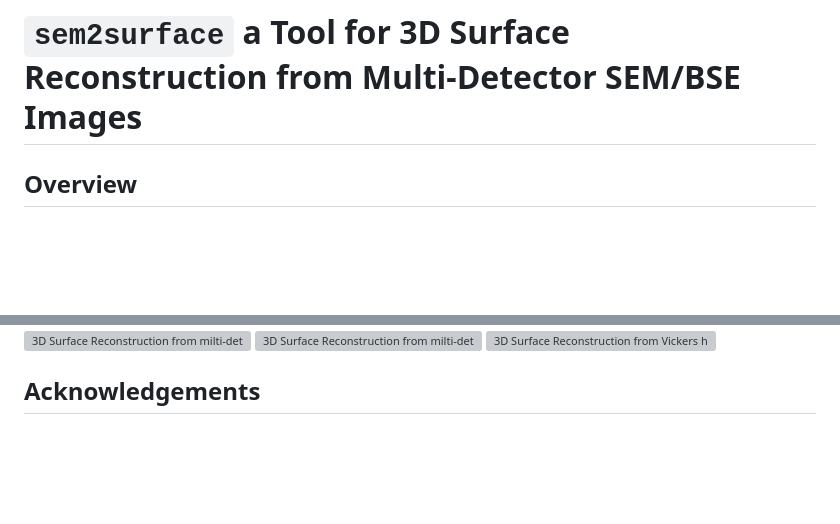
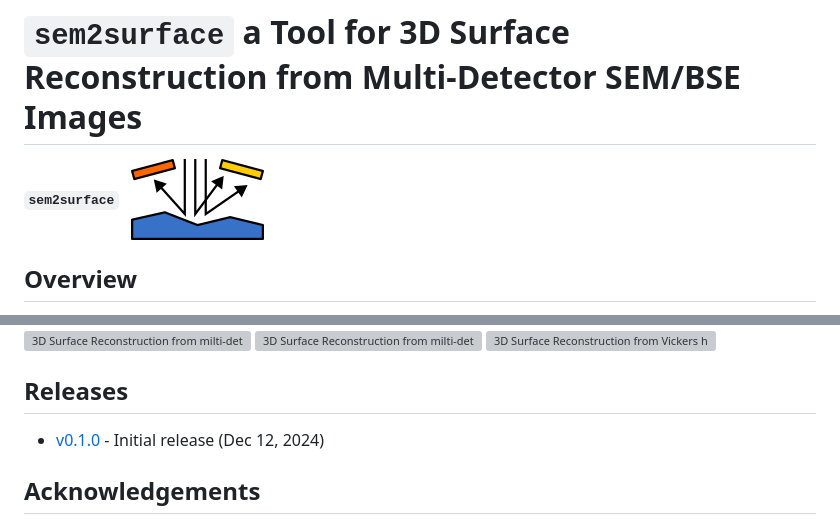
Before and after one commit to vyastreb/sem2surface, a Markdown page: README.md, 2 parts joined by grey strips. Rendered like a GitHub page; blank space fills up the shorter version; grey boxes are pictures that could not be loaded.

```diff
--- a/README.md
+++ b/README.md
@@ -1,4 +1,6 @@
 # `sem2surface` a Tool for 3D Surface Reconstruction from Multi-Detector SEM/BSE Images
+
+**`sem2surface`** &nbsp; ![logo](src/logo.png)
 
 ## Overview
 
@@ -98,6 +100,10 @@ The interface is built with Python's Tkinter. The following functions/options ar
 ![3D Surface Reconstruction from milti-detector SEM](examples/Surface_2/VTK_view.png)
 ![3D Surface Reconstruction from Vickers hardness test](examples/Vickers_imprint/VTK_view.png)
 
+## Releases
+
++ [v0.1.0](https://github.com/vyastreb/sem2surface/releases/tag/v0.1.0) - Initial release (Dec 12, 2024)
+
 ## Acknowledgements
 
 All SEM measurements were obtained by Fabrice Gaslain [(ORCID)](https://orcid.org/0000-0001-5187-1613), CNRS, Mines Paris -PSL, Centre des matériaux, Evry/Paris, France.
```
Also changed, not shown: other parts of README.md (+4 -4 lines).
